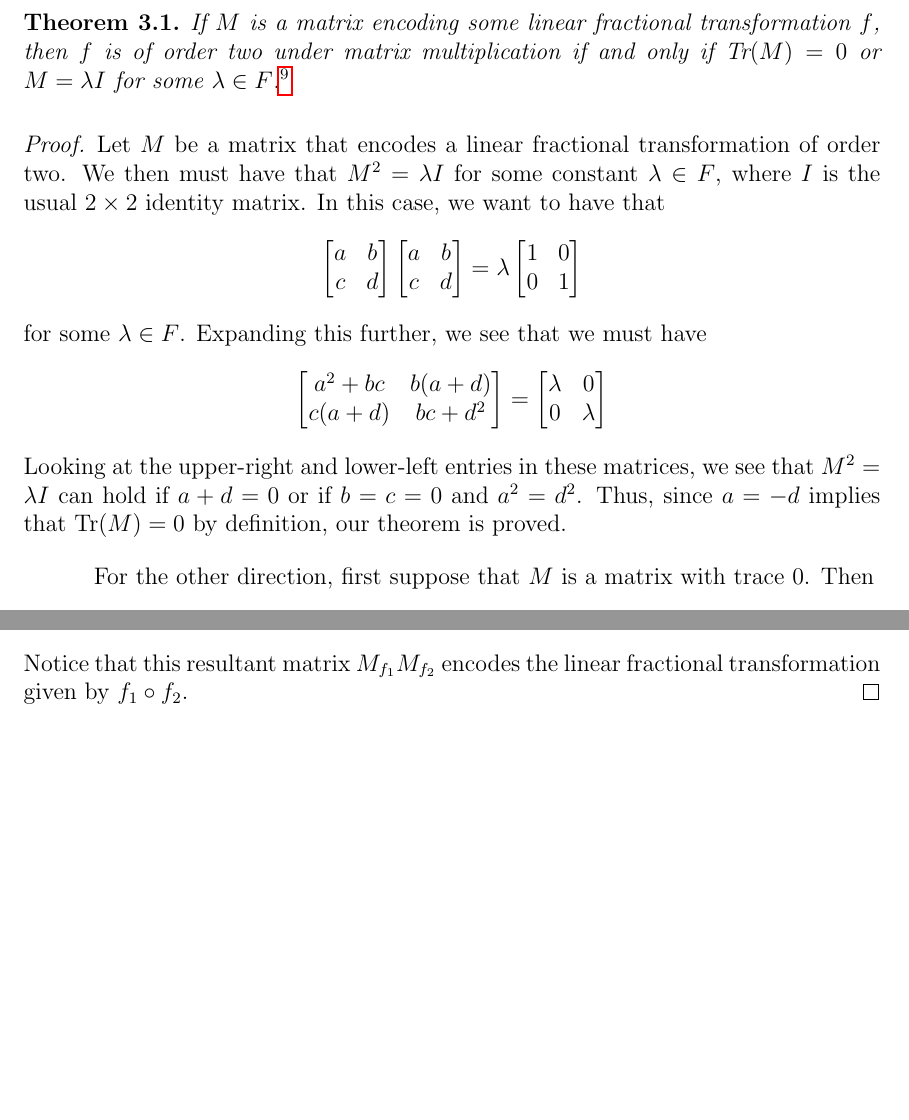
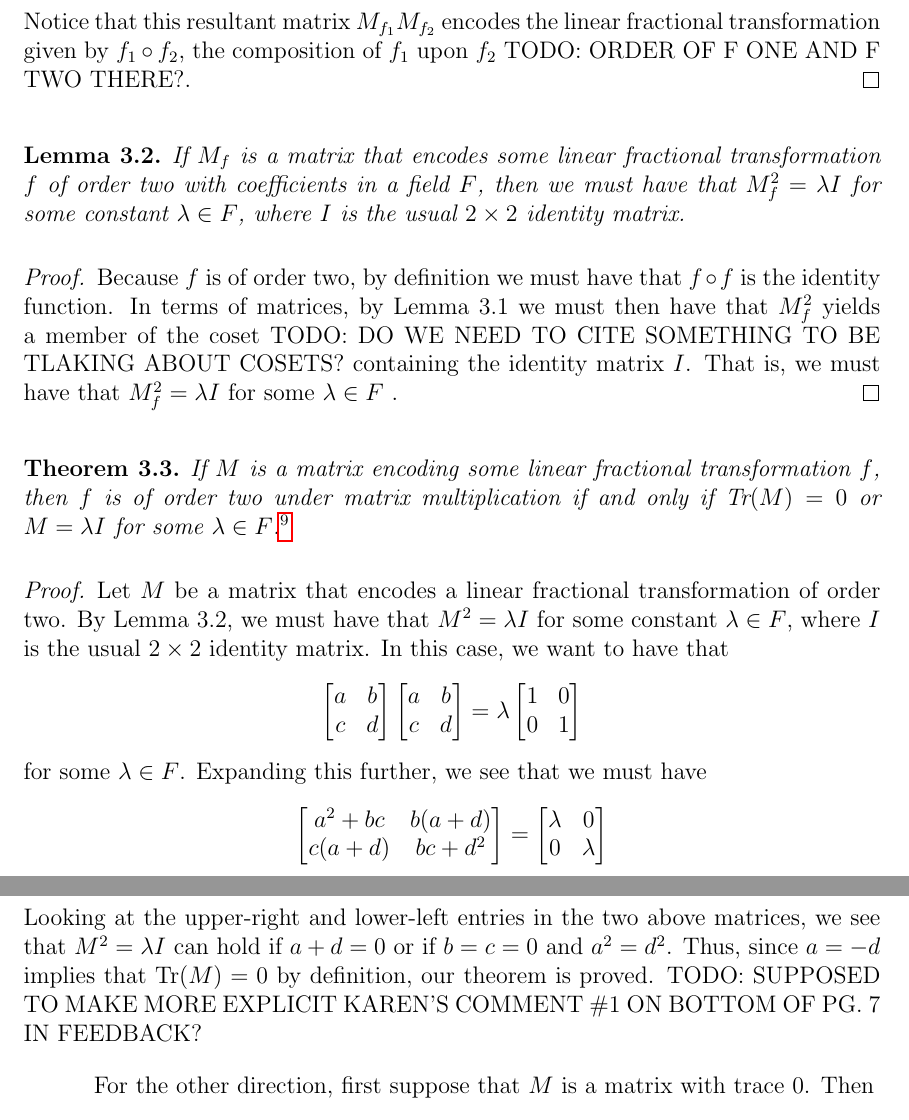
Before and after one commit to blinderm/317-paper, a LaTeX paper (paper/paper/blinderman_anna_goldberg_logan_317_paper.tex): two parts of pages 5 and 23 of 25 before the commit and two parts of pages 6 and 7 of 25 after it, joined at a grey line, cut so that both start at the same text, the shorter picture padded with empty space. Compiled offline with pdfLaTeX.

Commit message:
edited theorem 3.1 (now 3.3), added lemmas

```diff
--- a/paper/paper/blinderman_anna_goldberg_logan_317_paper.tex
+++ b/paper/paper/blinderman_anna_goldberg_logan_317_paper.tex
@@ -13,6 +13,7 @@
 \usepackage{tkz-euclide}
 \usepackage[toc,page]{appendix}
 \usepackage{listings}
+\allowdisplaybreaks %% TODO: IS IT THAT BAD TO SPLIT EQUATION STRINGS BETWEEN PAGES?
 
 %\linespread{2}
 \setlength{\parindent}{3em}
@@ -221,10 +242,20 @@ Inspired by Euclidean geometry, we begin with the notion that both types of refl
+Notice that this resultant matrix $M_{f_1}M_{f_2}$ encodes the linear fractional transformation given by $f_1 \circ f_2$, the composition of $f_1$ upon $f_2$ TODO: ORDER OF F ONE AND F TWO THERE?.
+\end{proof}
+
+\begin{lemma}
+	If $M_f$ is a matrix that encodes some linear fractional transformation $f$ of order two with coefficients in a field $F$, then we must have that $M_f^2 = \lambda I$ for some constant $\lambda \in F$, where $I$ is the usual $2 \times 2$ identity matrix.
+\end{lemma}
+
+\begin{proof}
+	Because $f$ is of order two, by definition we must have that $f \circ f$ is the identity function. In terms of matrices, by Lemma 3.1 we must then have that $M_f^2$ yields a member of the coset TODO: DO WE NEED TO CITE SOMETHING TO BE TLAKING ABOUT COSETS? containing the identity matrix $I$. That is, we must have that $M_f^2 = \lambda I$ for some $\lambda \in F$ .
+\end{proof}
 
 \begin{theorem}
 If $M$ is a matrix encoding some linear fractional transformation $f$, then $f$ is of order two under matrix multiplication if and only if $\Tr(M) = 0$ or $M = \lambda I$ for some $\lambda \in F$.\footnote{That is, $\lambda I$ is some member of the coset containing the identity.}
 \end{theorem}
 
 \begin{proof}
- Let $M$ be a matrix that encodes a linear fractional transformation of order two. We then must have that $M^2 = \lambda I$ for some constant $\lambda \in F$, where $I$ is the usual $2 \times 2$ identity matrix. In this case, we want to have that
+Let $M$ be a matrix that encodes a linear fractional transformation of order two. By Lemma 3.2, we must have that $M^2 = \lambda I$ for some constant $\lambda \in F$, where $I$ is the usual $2 \times 2$ identity matrix. In this case, we want to have that
 	\[
 		\stanlftmat \stanlftmat = \lambda \lftmat{1}{0}{0}{1}
 	\]
@@ -232,7 +263,7 @@ for some $\lambda \in F$. Expanding this further, we see that we must have
 	\[
 		\lftmat{a^2 + bc}{b(a+d)}{c(a+d)}{bc+d^2} =  \lftmat{\lambda}{0}{0}{\lambda}
 	\]
-Looking at the upper-right and lower-left entries in these matrices, we see that $M^2 = \lambda I$ can hold if $a + d = 0$ or if $b = c = 0$ and $a^2 = d^2$. Thus, since $a = -d$ implies that $\Tr(M) = 0$ by definition, our theorem is proved.
+Looking at the upper-right and lower-left entries in the two above matrices, we see that $M^2 = \lambda I$ can hold if $a + d = 0$ or if $b = c = 0$ and $a^2 = d^2$. Thus, since $a = -d$ implies that $\Tr(M) = 0$ by definition, our theorem is proved. TODO: SUPPOSED TO MAKE MORE EXPLICIT KAREN'S COMMENT \#1 ON BOTTOM OF PG.~7 IN FEEDBACK?
 
 For the other direction, first suppose that $M$ is a matrix with trace 0. Then
 \[M = \lftmat{a}{b}{c}{-a}\]
@@ -725,6 +735,3 @@ M_{f_1}M_{f_2} & = \lftmat{a_1}{b_1}{c_1}{d_1}\lftmat{a_2}{b_2}{c_2}{d_2}  \\[1e
-Notice that this resultant matrix $M_{f_1}M_{f_2}$ encodes the linear fractional transformation given by $f_1 \circ f_2$.
-\end{proof}
-
 \newpage
 \section{Code Simulating LFTs} \label{appendixD}
 
```
Also changed, not shown: paper/paper/blinderman_anna_goldberg_logan_317_paper.tex (45 more changed lines).
